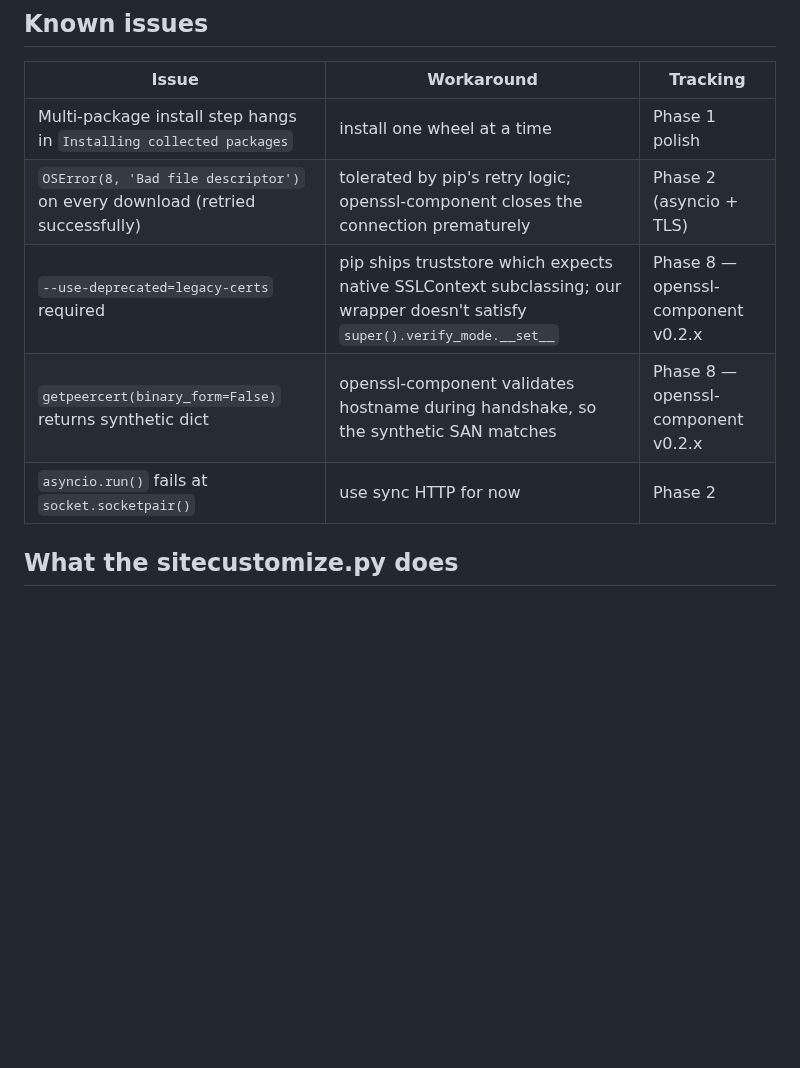
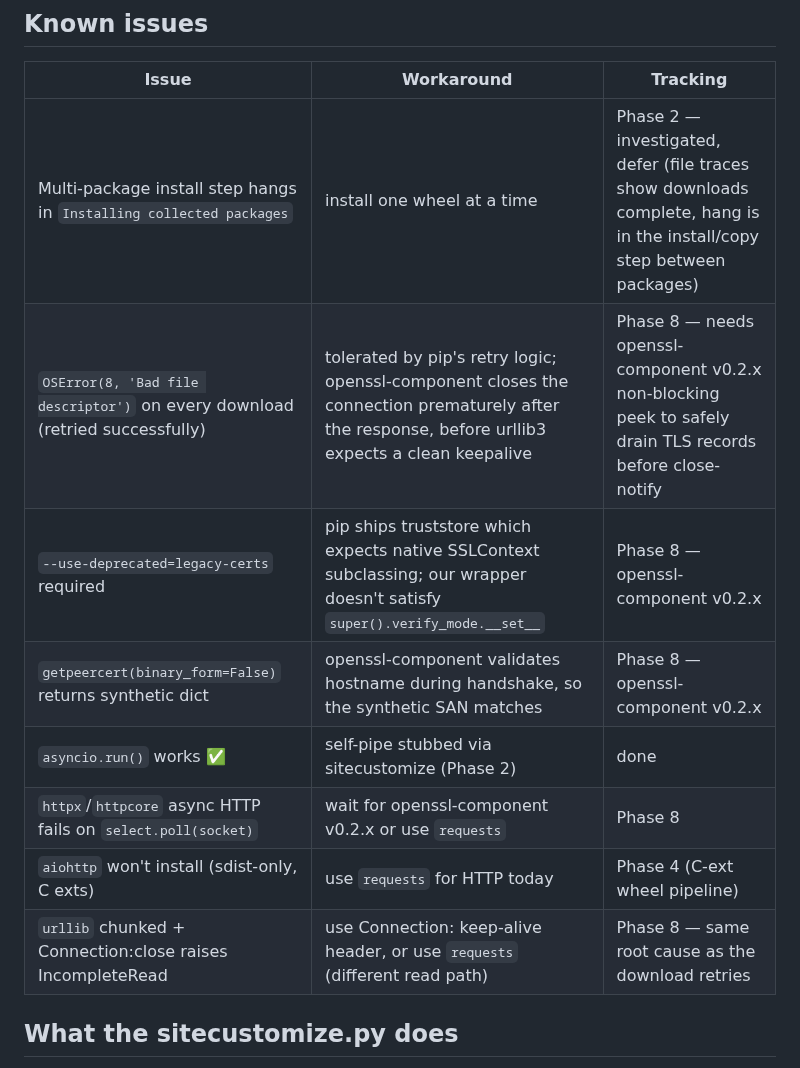
Before and after one commit to tegmentum/python-wasm, a Markdown page: docs/wheel-install.md, the part around the change. GitHub-like rendering; blank space fills up the shorter version.

Commit message:
docs: Phase 2 findings — asyncio works, async-HTTP gaps recorded
wheel-install.md known-issues table updated:
  - asyncio.run() now ✅ (stubbed self-pipe)
  - httpx + httpcore fail at select.poll(SSLSocket.fileno) — Phase 8
  - aiohttp won't install (sdist + C exts) — Phase 4
  - urllib + Connection:close + chunked → IncompleteRead — Phase 8
    (same openssl-component close-notify root cause as the pip
    download "Bad file descriptor" retries)
  - Multi-package install hang investigated: pip's per-package install
    step hangs between packages; downloads themselves complete cleanly.
    Workaround stands as install-one-at-a-time. Tracking note kept.

stdlib-dependency-sweep.md:
  - asyncio row updated: works for the single-task event-loop surface,
    listing the to_thread / async-HTTP gaps explicitly.
  - Test snapshot table: asyncio.run + asyncio.gather marked ✅.

```diff
--- a/docs/wheel-install.md
+++ b/docs/wheel-install.md
@@ -71,11 +71,14 @@ Possible but discouraged. uv-core is a large reactor component and embedding it
 
 | Issue | Workaround | Tracking |
 |---|---|---|
-| Multi-package install step hangs in `Installing collected packages` | install one wheel at a time | Phase 1 polish |
-| `OSError(8, 'Bad file descriptor')` on every download (retried successfully) | tolerated by pip's retry logic; openssl-component closes the connection prematurely | Phase 2 (asyncio + TLS) |
+| Multi-package install step hangs in `Installing collected packages` | install one wheel at a time | Phase 2 — investigated, defer (file traces show downloads complete, hang is in the install/copy step between packages) |
+| `OSError(8, 'Bad file descriptor')` on every download (retried successfully) | tolerated by pip's retry logic; openssl-component closes the connection prematurely after the response, before urllib3 expects a clean keepalive | Phase 8 — needs openssl-component v0.2.x non-blocking peek to safely drain TLS records before close-notify |
 | `--use-deprecated=legacy-certs` required | pip ships truststore which expects native SSLContext subclassing; our wrapper doesn't satisfy `super().verify_mode.__set__` | Phase 8 — openssl-component v0.2.x |
 | `getpeercert(binary_form=False)` returns synthetic dict | openssl-component validates hostname during handshake, so the synthetic SAN matches | Phase 8 — openssl-component v0.2.x |
-| `asyncio.run()` fails at `socket.socketpair()` | use sync HTTP for now | Phase 2 |
+| `asyncio.run()` works ✅ | self-pipe stubbed via sitecustomize (Phase 2) | done |
+| `httpx`/`httpcore` async HTTP fails on `select.poll(socket)` | wait for openssl-component v0.2.x or use `requests` | Phase 8 |
+| `aiohttp` won't install (sdist-only, C exts) | use `requests` for HTTP today | Phase 4 (C-ext wheel pipeline) |
+| `urllib` chunked + Connection:close raises IncompleteRead | use Connection: keep-alive header, or use `requests` (different read path) | Phase 8 — same root cause as the download retries |
 
 ## What the sitecustomize.py does
 
```
Also changed, not shown: docs/stdlib-dependency-sweep.md (+3 -2 lines).
